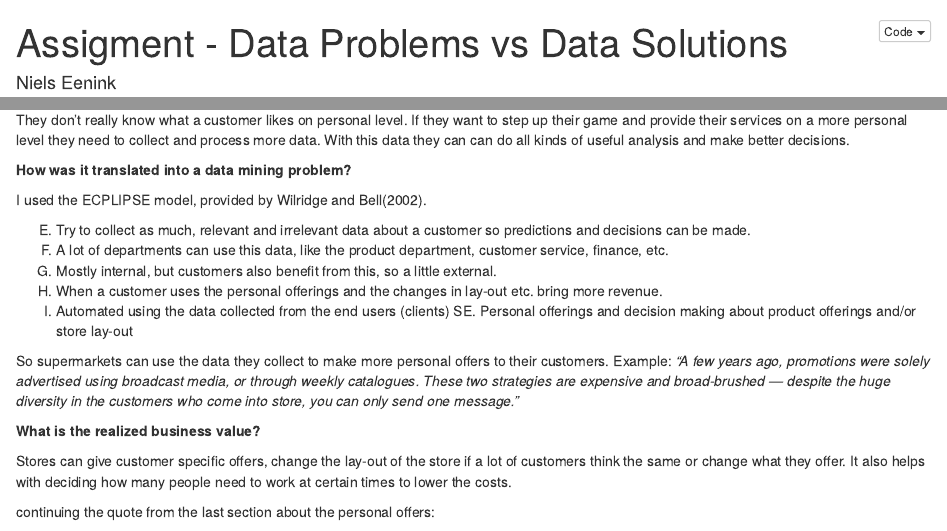
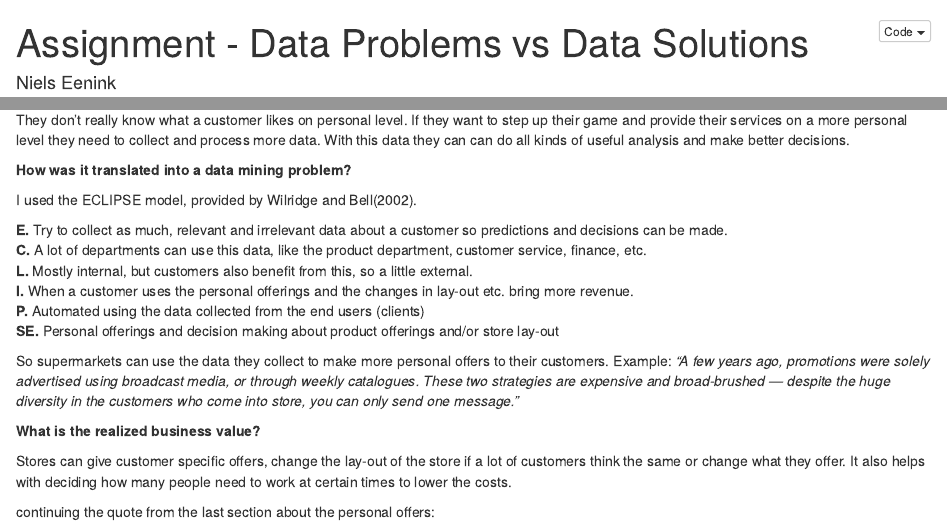
Before and after one commit to HAN-M3DM-Data-Science/autumn2021-nielseenink, an R Markdown document (business-problems-data-solutions.Rmd): the page in a window 1100 px wide, from its top, and a second part further down, joined at a grey line. The pictures show the output file business-problems-data-solutions.nb.html that the author committed with the source, opened offline.

Commit message:
Minor improvements

```diff
--- a/business-problems-data-solutions.Rmd
+++ b/business-problems-data-solutions.Rmd
@@ -1,5 +1,5 @@
 ---
-title: "Assigment - Data Problems vs Data Solutions"
+title: "Assignment - Data Problems vs Data Solutions"
 author: "Niels Eenink"
 date: "`r format(Sys.time(), '%d %B, %Y')`"
 output:
@@ -28,14 +28,14 @@ With this data they can can do all kinds of useful analysis and make better deci
 
 **How was it translated into a data mining problem?**
 
-I used the ECPLIPSE model, provided by Wilridge and Bell(2002).
+I used the ECLIPSE model, provided by Wilridge and Bell(2002).
 
-E.	Try to collect as much, relevant and irrelevant data about a customer so predictions and decisions can be made.
-C.	A lot of departments can use this data, like the product department, customer service, finance, etc.
-L.	Mostly internal, but customers also benefit from this, so a little external.
-I.	When a customer uses the personal offerings and the changes in lay-out etc. bring more revenue.
-P.	Automated using the data collected from the end users (clients)
-SE.	Personal offerings and decision making about product offerings and/or store lay-out
+**E.**    Try to collect as much, relevant and irrelevant data about a customer so predictions and decisions can be made.\
+**C.**    A lot of departments can use this data, like the product department, customer service, finance, etc.\
+**L.**    Mostly internal, but customers also benefit from this, so a little external.\
+**I.**    When a customer uses the personal offerings and the changes in lay-out etc. bring more revenue.\
+**P.**    Automated using the data collected from the end users (clients)\
+**SE.**   Personal offerings and decision making about product offerings and/or store lay-out\
 
 So supermarkets can use the data they collect to make more personal offers to their customers.
 Example:
```
Also changed, not shown: data-driven-business.Rmd (+7 -4 lines), data-driven-decision-making.Rmd (+1 -1 lines), business-problems-data-solutions.nb.html, data-driven-business.nb.html, data-driven-decision-making.nb.html.
